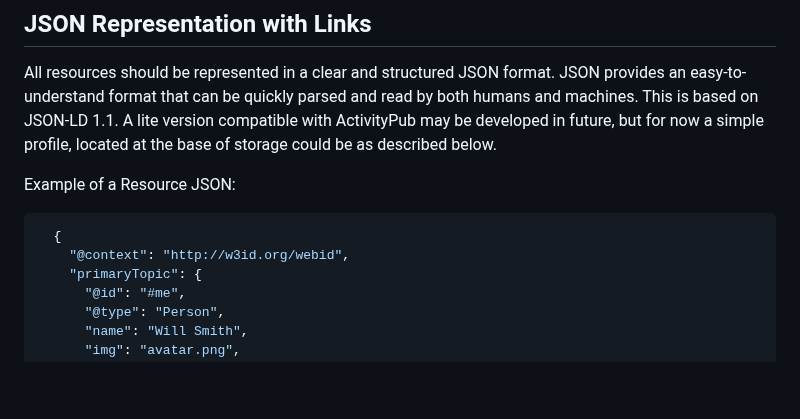
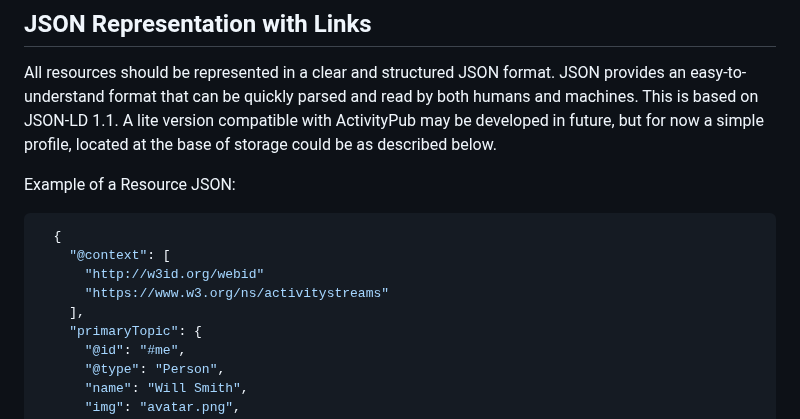
Before and after one commit to solid-lite/draft-spec, a Markdown page: README.md, the part around the change. Drawn GitHub-style; blank space fills up the shorter version.

Commit message:
add activitystreams context closes #20

````diff
--- a/README.md
+++ b/README.md
@@ -71,7 +71,10 @@ Example of a Resource JSON:
 
 ```json
   {
-    "@context": "http://w3id.org/webid",
+    "@context": [
+      "http://w3id.org/webid"
+      "https://www.w3.org/ns/activitystreams"
+    ],
     "primaryTopic": {
       "@id": "#me",
       "@type": "Person",
````
